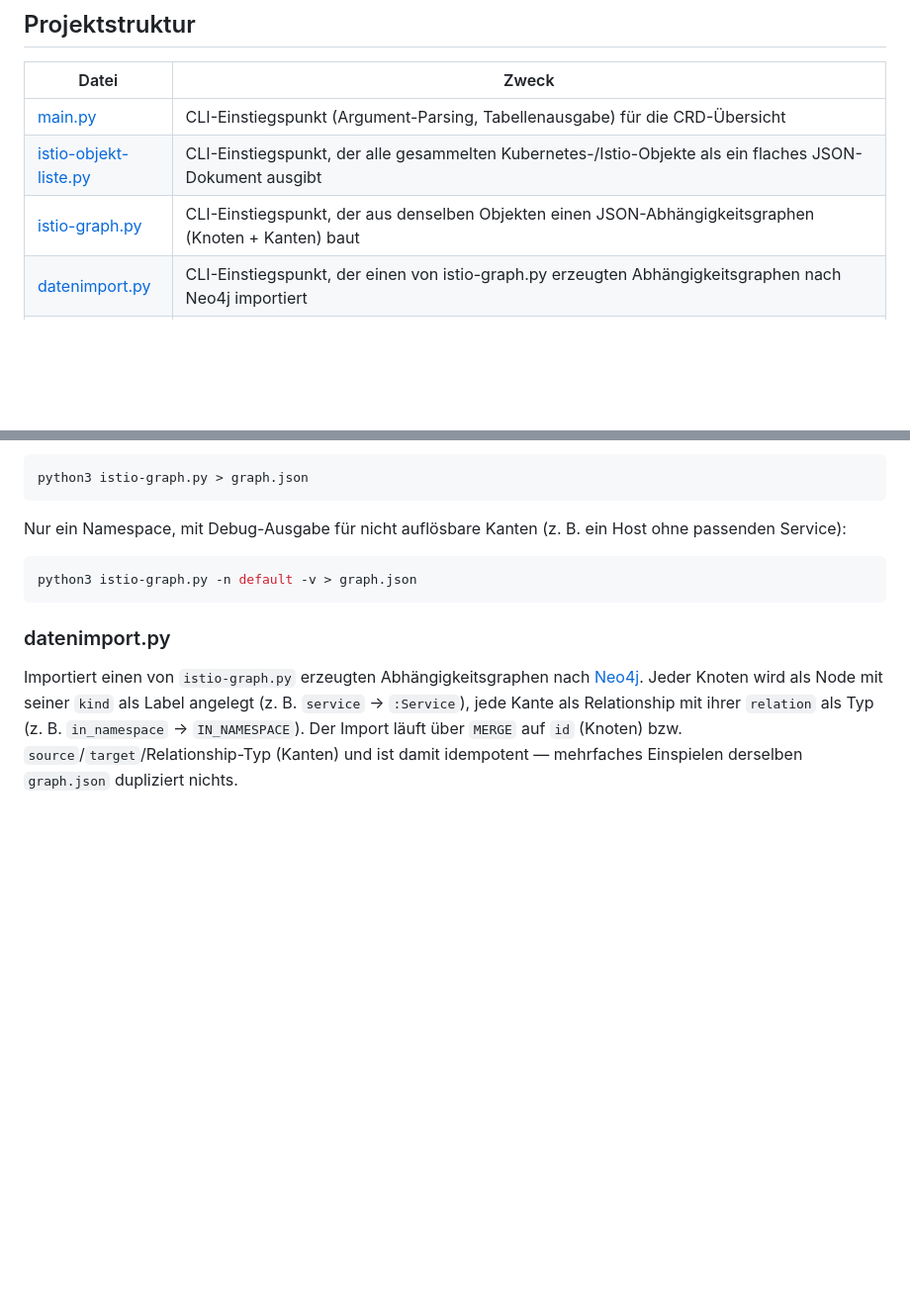
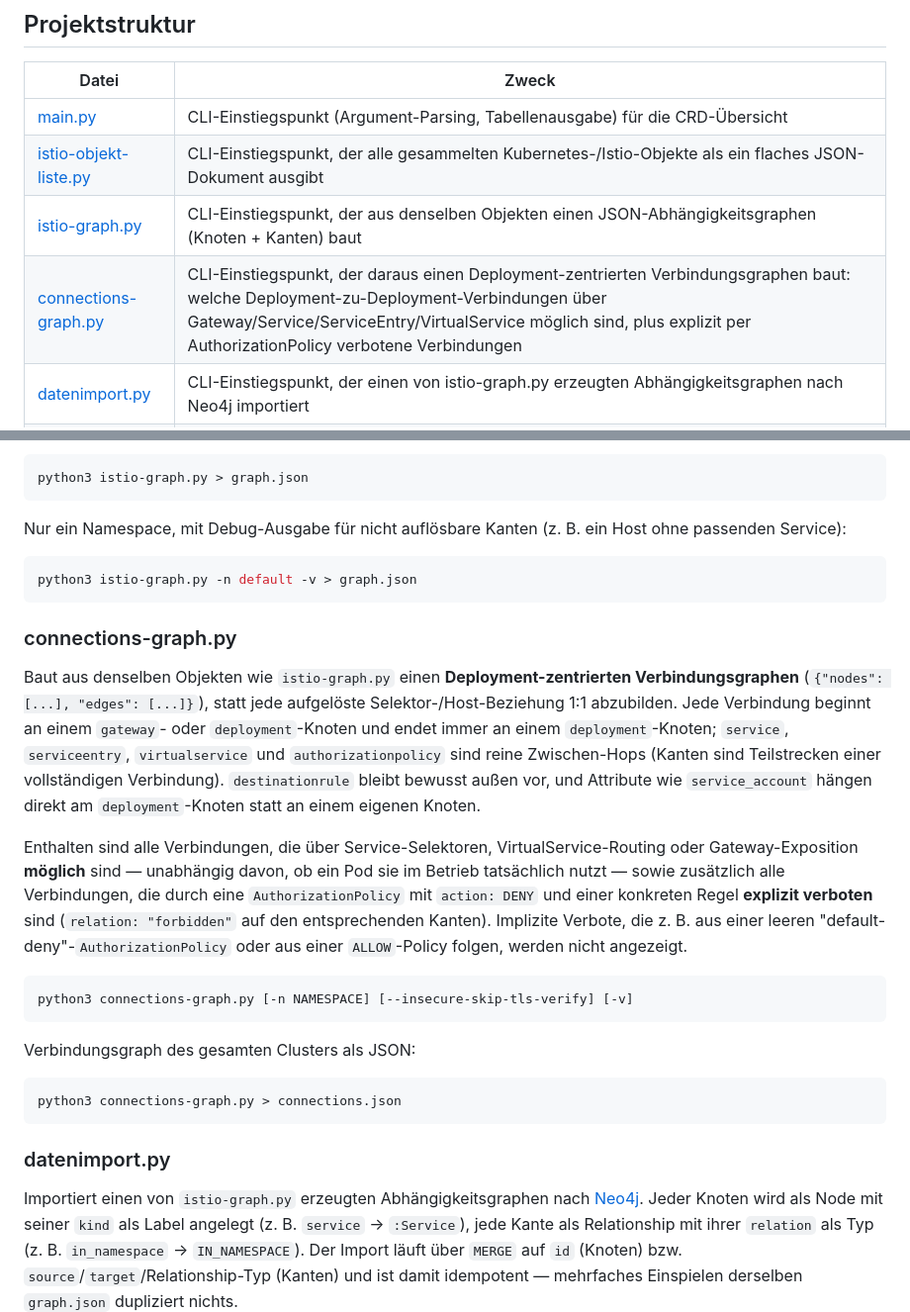
Before and after one commit to wlanboy/istio-crds, a Markdown page: README.md, 2 parts joined by grey strips. Shown at 99% size. Drawn GitHub-style; blank space fills up the shorter version.

````diff
--- a/README.md
+++ b/README.md
@@ -24,6 +24,7 @@ nicht erreichbare/ungesunde CRDs.
 | [main.py](main.py) | CLI-Einstiegspunkt (Argument-Parsing, Tabellenausgabe) für die CRD-Übersicht |
 | [istio-objekt-liste.py](istio-objekt-liste.py) | CLI-Einstiegspunkt, der alle gesammelten Kubernetes-/Istio-Objekte als ein flaches JSON-Dokument ausgibt |
 | [istio-graph.py](istio-graph.py) | CLI-Einstiegspunkt, der aus denselben Objekten einen JSON-Abhängigkeitsgraphen (Knoten + Kanten) baut |
+| [connections-graph.py](connections-graph.py) | CLI-Einstiegspunkt, der daraus einen Deployment-zentrierten Verbindungsgraphen baut: welche Deployment-zu-Deployment-Verbindungen über Gateway/Service/ServiceEntry/VirtualService möglich sind, plus explizit per AuthorizationPolicy verbotene Verbindungen |
 | [datenimport.py](datenimport.py) | CLI-Einstiegspunkt, der einen von istio-graph.py erzeugten Abhängigkeitsgraphen nach Neo4j importiert |
 | [sync-job.py](sync-job.py) | Führt istio-graph.py und datenimport.py einmalig hintereinander aus; für den Betrieb als Kubernetes CronJob (siehe [syncjob/syncjob.md](syncjob/syncjob.md)) |
 | [kubectl.py](kubectl.py) | Generische Kubernetes-Datenerfassung: Namespaces (inkl. Labels), Services, ServiceAccounts, Pods, Mesh-Root-Namespace, CRD-Auflistung mit Versionen |
@@ -139,6 +140,37 @@ Nur ein Namespace, mit Debug-Ausgabe für nicht auflösbare Kanten
 python3 istio-graph.py -n default -v > graph.json
 ```
 
+### connections-graph.py
+
+Baut aus denselben Objekten wie `istio-graph.py` einen **Deployment-zentrierten
+Verbindungsgraphen** (`{"nodes": [...], "edges": [...]}`), statt jede
+aufgelöste Selektor-/Host-Beziehung 1:1 abzubilden. Jede Verbindung beginnt an
+einem `gateway`- oder `deployment`-Knoten und endet immer an einem
+`deployment`-Knoten; `service`, `serviceentry`, `virtualservice` und
+`authorizationpolicy` sind reine Zwischen-Hops (Kanten sind Teilstrecken
+einer vollständigen Verbindung). `destinationrule` bleibt bewusst außen vor,
+und Attribute wie `service_account` hängen direkt am `deployment`-Knoten
+statt an einem eigenen Knoten.
+
+Enthalten sind alle Verbindungen, die über Service-Selektoren,
+VirtualService-Routing oder Gateway-Exposition **möglich** sind — unabhängig
+davon, ob ein Pod sie im Betrieb tatsächlich nutzt — sowie zusätzlich alle
+Verbindungen, die durch eine `AuthorizationPolicy` mit `action: DENY` und
+einer konkreten Regel **explizit verboten** sind (`relation: "forbidden"`
+auf den entsprechenden Kanten). Implizite Verbote, die z. B. aus einer leeren
+"default-deny"-`AuthorizationPolicy` oder aus einer `ALLOW`-Policy folgen,
+werden nicht angezeigt.
+
+```bash
+python3 connections-graph.py [-n NAMESPACE] [--insecure-skip-tls-verify] [-v]
+```
+
+Verbindungsgraph des gesamten Clusters als JSON:
+
+```bash
+python3 connections-graph.py > connections.json
+```
+
 ### datenimport.py
 
 Importiert einen von `istio-graph.py` erzeugten Abhängigkeitsgraphen nach
````
